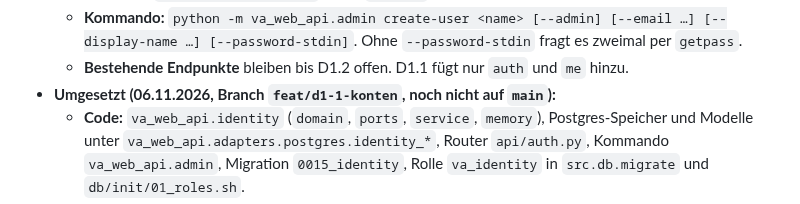
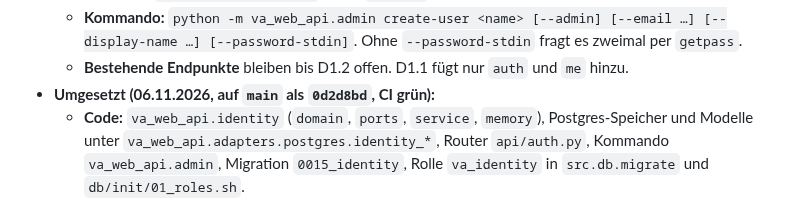
Before and after one commit to KaczmarekD/AktienAnalyse, a Markdown page: docs/architecture/implementierungsplan.md, the part around the change. Rendered like a GitHub page.

```diff
--- a/docs/architecture/implementierungsplan.md
+++ b/docs/architecture/implementierungsplan.md
@@ -2939,7 +2939,7 @@ Spezifikation: [depot/README.md](depot/README.md), Entscheidungen
     [--display-name …] [--password-stdin]`. Ohne `--password-stdin` fragt es zweimal per
     `getpass`.
   - **Bestehende Endpunkte** bleiben bis D1.2 offen. D1.1 fügt nur `auth` und `me` hinzu.
-- **Umgesetzt (06.11.2026, Branch `feat/d1-1-konten`, noch nicht auf `main`):**
+- **Umgesetzt (06.11.2026, auf `main` als `0d2d8bd`, CI grün):**
   - **Code:** `va_web_api.identity` (`domain`, `ports`, `service`, `memory`), Postgres-Speicher
     und Modelle unter `va_web_api.adapters.postgres.identity_*`, Router `api/auth.py`,
     Kommando `va_web_api.admin`, Migration `0015_identity`, Rolle `va_identity` in
```
Also changed, not shown: docs/architecture/roadmap.md (+2 -2 lines).
